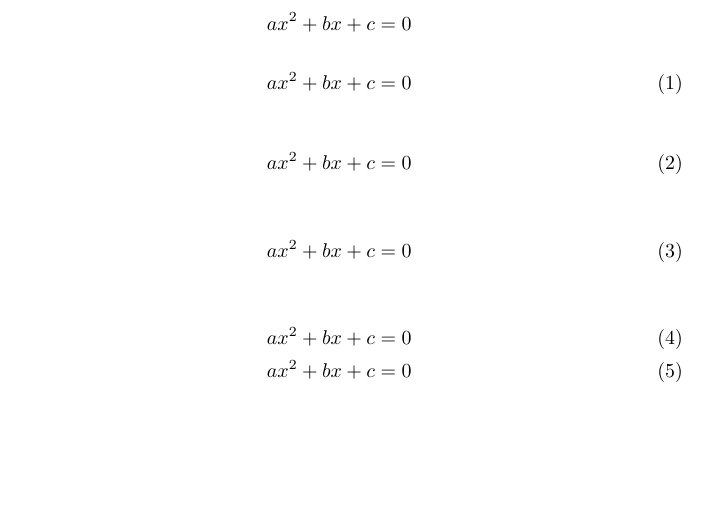
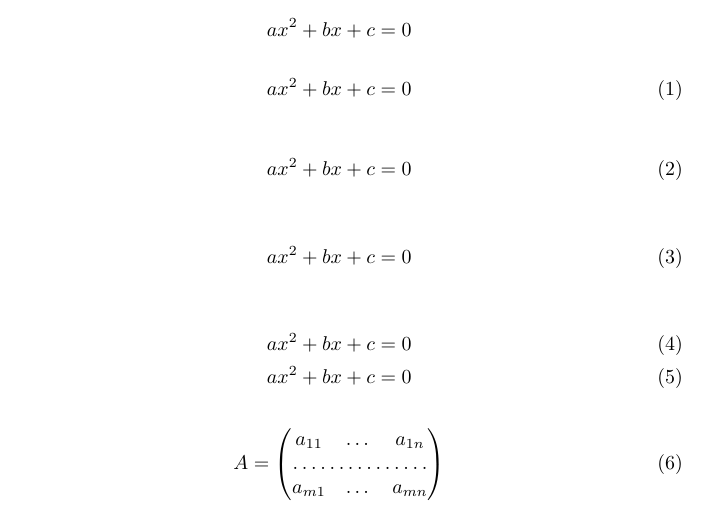
Before and after one commit to emacsmirror/latex-math-preview, a LaTeX document (sample.tex): part of the page, cut so that both start at the same text, the shorter picture padded with empty space. Compiled offline with pdfLaTeX.

```diff
--- a/sample.tex
+++ b/sample.tex
@@ -28,4 +28,12 @@
  ax^2 + bx + c = 0
 \end{alignat}
 
+\begin{equation}
+ A = \begin{pmatrix}
+      a_{11} & \dots & a_{1n} \\
+      \hdotsfor{3} \\
+      a_{m1} & \dots & a_{mn}
+     \end{pmatrix}
+\end{equation}
+
 \end{document}
```
Also changed, not shown: 1 other file.
